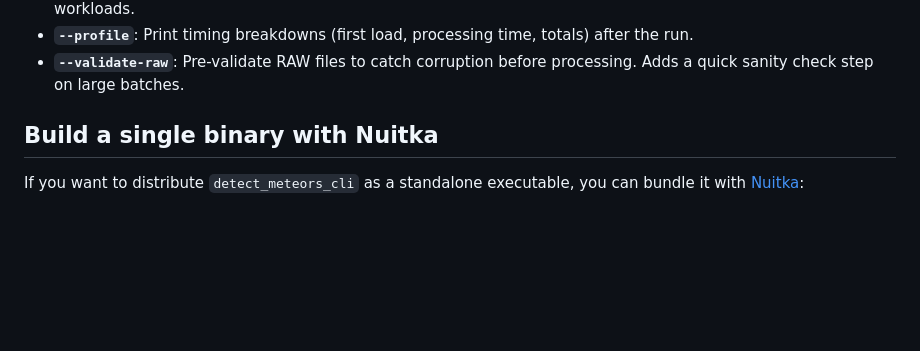
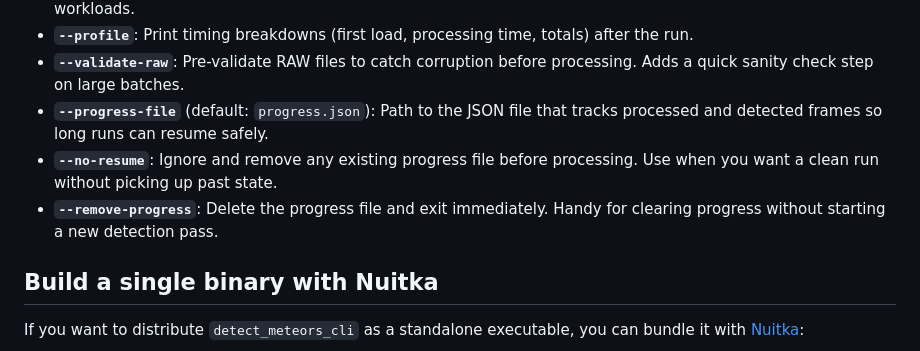
Before and after one commit to shin3tky/detect_meteors, a Markdown page: README.md, the part around the change. Rendered like a GitHub page; blank space fills up the shorter version.

Commit message:
Document progress management flags

```diff
--- a/README.md
+++ b/README.md
@@ -101,6 +101,9 @@ All command-line flags for `detect_meteors_cli.py`, with defaults and guidance:
 - **`--no-parallel`**: Force single-threaded execution. Handy for debugging or when parallelism conflicts with other workloads.
 - **`--profile`**: Print timing breakdowns (first load, processing time, totals) after the run.
 - **`--validate-raw`**: Pre-validate RAW files to catch corruption before processing. Adds a quick sanity check step on large batches.
+- **`--progress-file`** (default: `progress.json`): Path to the JSON file that tracks processed and detected frames so long runs can resume safely.
+- **`--no-resume`**: Ignore and remove any existing progress file before processing. Use when you want a clean run without picking up past state.
+- **`--remove-progress`**: Delete the progress file and exit immediately. Handy for clearing progress without starting a new detection pass.
 
 ## Build a single binary with Nuitka
 If you want to distribute `detect_meteors_cli` as a standalone executable, you can bundle it with [Nuitka](https://nuitka.net/):
```
